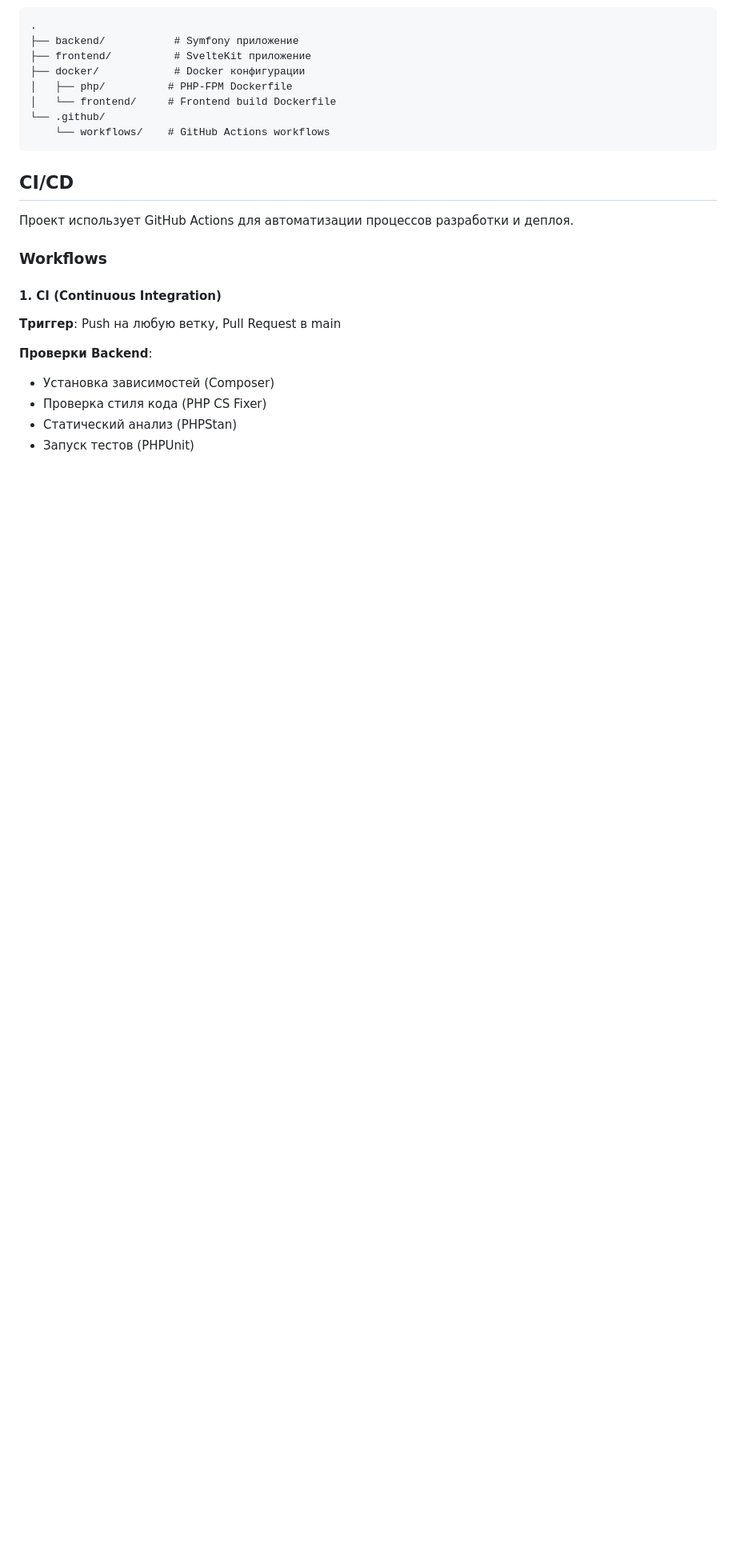
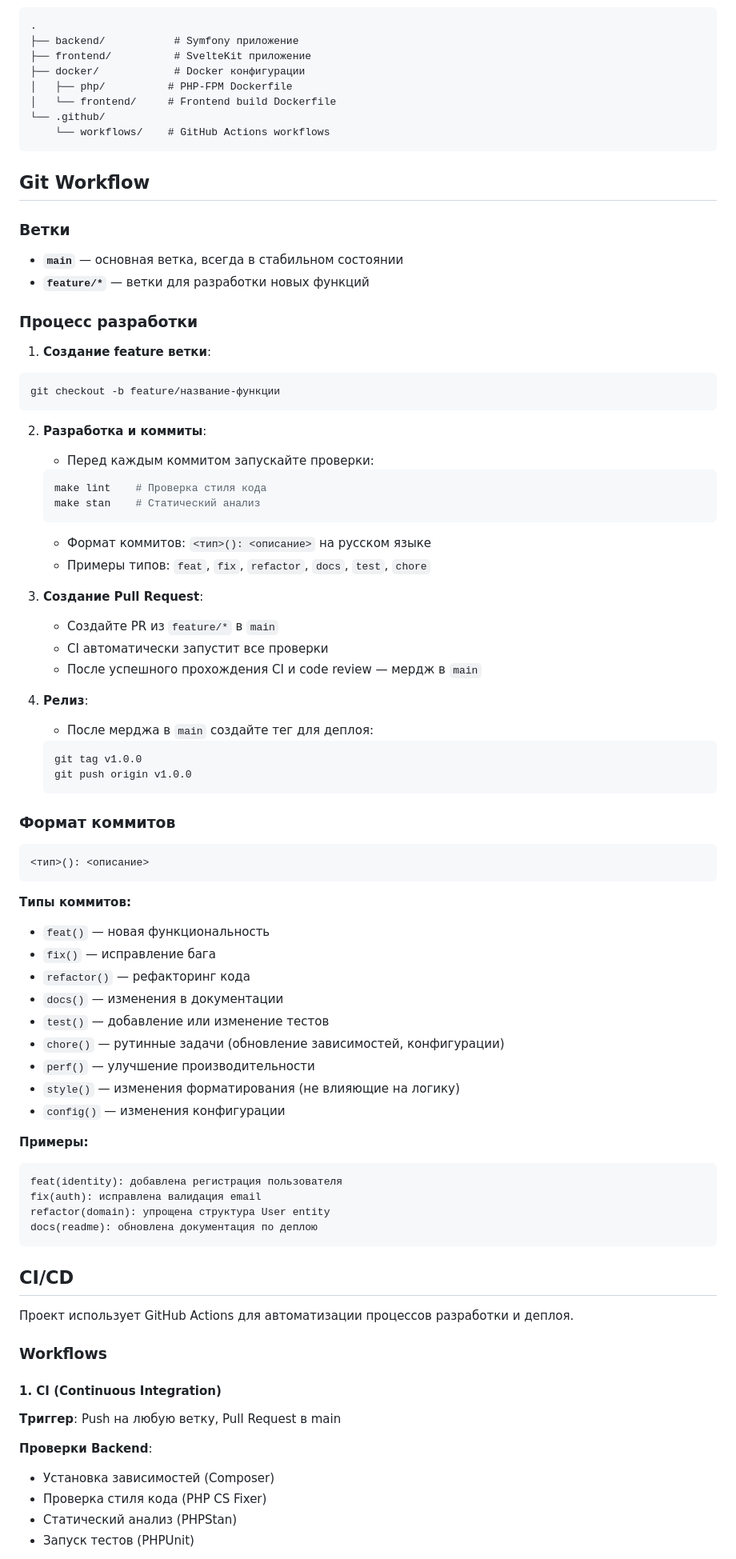
Before and after one commit to arzamaskov/runtracker-symfony, a Markdown page: README.md, the part around one of its changes. Shown at 80% size. GitHub-like rendering; blank space fills up the shorter version.

````diff
--- a/README.md
+++ b/README.md
@@ -47,6 +102,66 @@ make ci
     └── workflows/    # GitHub Actions workflows
 ```
 
+## Git Workflow
+
+### Ветки
+
+- **`main`** — основная ветка, всегда в стабильном состоянии
+- **`feature/*`** — ветки для разработки новых функций
+
+### Процесс разработки
+
+1. **Создание feature ветки**:
+```bash
+git checkout -b feature/название-функции
+```
+
+2. **Разработка и коммиты**:
+   - Перед каждым коммитом запускайте проверки:
+   ```bash
+   make lint    # Проверка стиля кода
+   make stan    # Статический анализ
+   ```
+   - Формат коммитов: `<тип>(): <описание>` на русском языке
+   - Примеры типов: `feat`, `fix`, `refactor`, `docs`, `test`, `chore`
+
+3. **Создание Pull Request**:
+   - Создайте PR из `feature/*` в `main`
+   - CI автоматически запустит все проверки
+   - После успешного прохождения CI и code review — мердж в `main`
+
+4. **Релиз**:
+   - После мерджа в `main` создайте тег для деплоя:
+   ```bash
+   git tag v1.0.0
+   git push origin v1.0.0
+   ```
+
+### Формат коммитов
+
+```
+<тип>(): <описание>
+```
+
+**Типы коммитов:**
+- `feat()` — новая функциональность
+- `fix()` — исправление бага
+- `refactor()` — рефакторинг кода
+- `docs()` — изменения в документации
+- `test()` — добавление или изменение тестов
+- `chore()` — рутинные задачи (обновление зависимостей, конфигурации)
+- `perf()` — улучшение производительности
+- `style()` — изменения форматирования (не влияющие на логику)
+- `config()` — изменения конфигурации
+
+**Примеры:**
+```
+feat(identity): добавлена регистрация пользователя
+fix(auth): исправлена валидация email
+refactor(domain): упрощена структура User entity
+docs(readme): обновлена документация по деплою
+```
+
 ## CI/CD
 
 Проект использует GitHub Actions для автоматизации процессов разработки и деплоя.
````
Also changed, not shown: other parts of README.md (+62 -103 lines).
